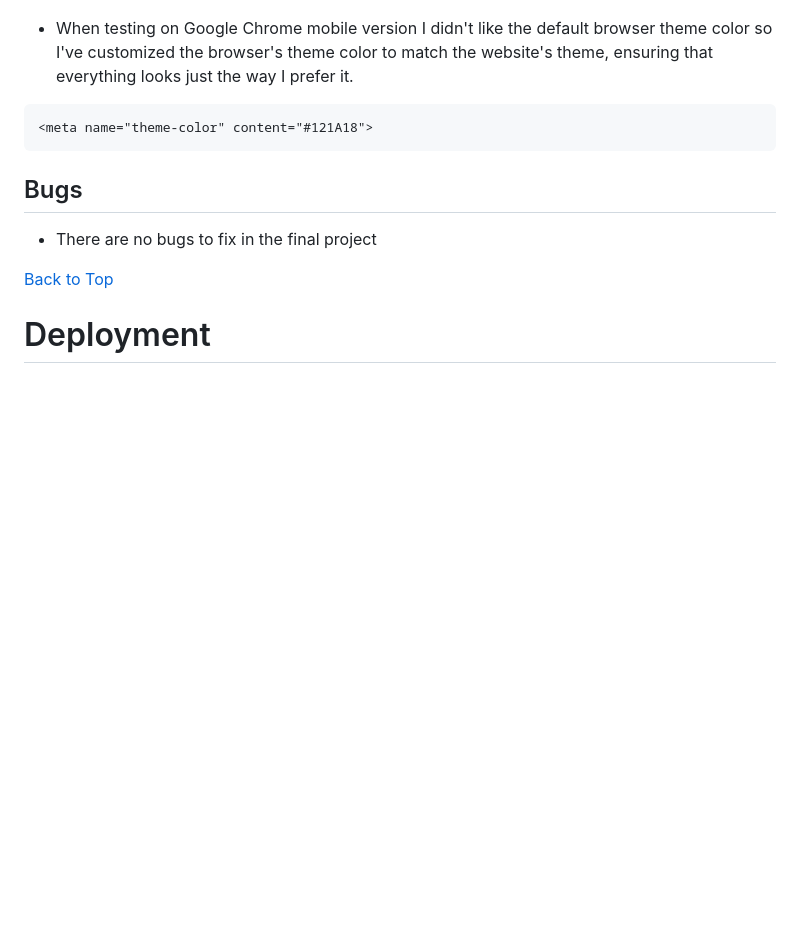
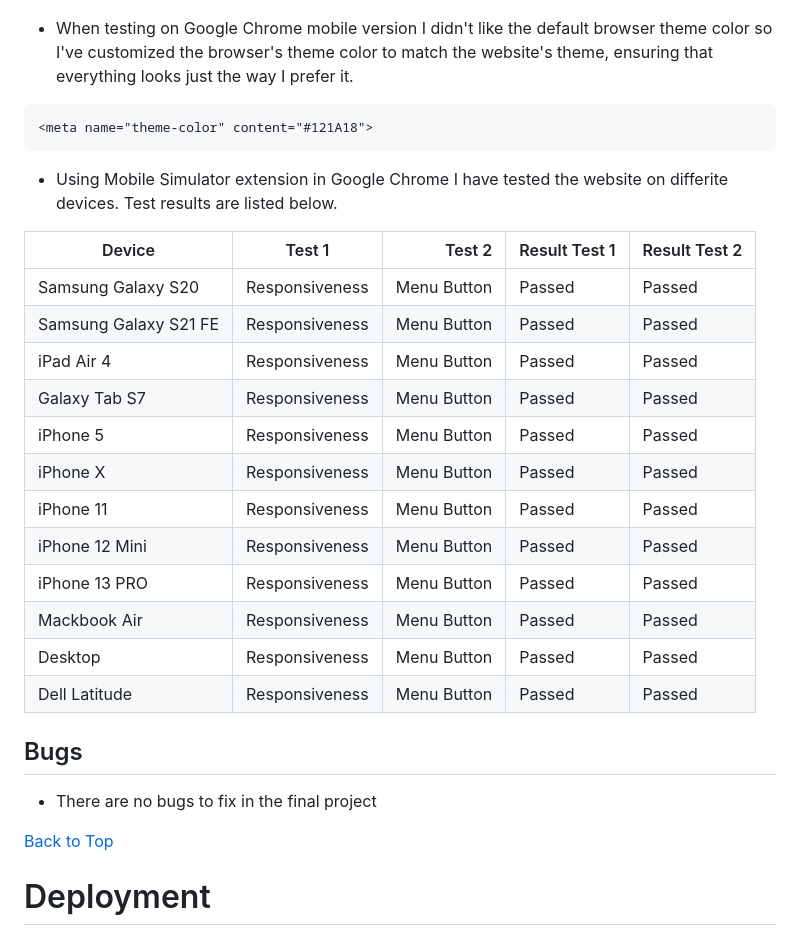
Before and after one commit to Code-Institute-Submissions/xttrust-explore-romania-, a Markdown page: README.md, the part around the change. GitHub-like rendering; blank space fills up the shorter version.

Commit message:
added mobile simulator tests to readme

````diff
--- a/README.md
+++ b/README.md
@@ -381,6 +381,23 @@ The navigation bar is fully responsive. Since the navbar is fixed to the top it
  <meta name="theme-color" content="#121A18">
  ```
 
+ + Using Mobile Simulator extension in Google Chrome I have tested the website on differite devices. Test results are listed below.
+
+ | Device                |     Test 1     |      Test 2 | Result Test 1 | Result Test 2 |
+|-----------------------|:--------------:|------------:|---------------|---------------|
+| Samsung Galaxy S20    | Responsiveness | Menu Button | Passed        | Passed        |
+| Samsung Galaxy S21 FE | Responsiveness | Menu Button | Passed        | Passed        |
+| iPad Air 4            | Responsiveness | Menu Button | Passed        | Passed        |
+| Galaxy Tab S7         | Responsiveness | Menu Button | Passed        | Passed        |
+| iPhone 5              | Responsiveness | Menu Button | Passed        | Passed        |
+| iPhone X              | Responsiveness | Menu Button | Passed        | Passed        |
+| iPhone 11             | Responsiveness | Menu Button | Passed        | Passed        |
+| iPhone 12 Mini        | Responsiveness | Menu Button | Passed        | Passed        |
+| iPhone 13 PRO         | Responsiveness | Menu Button | Passed        | Passed        |
+| Mackbook Air          | Responsiveness | Menu Button | Passed        | Passed        |
+| Desktop               | Responsiveness | Menu Button | Passed        | Passed        |
+| Dell Latitude         | Responsiveness | Menu Button | Passed        | Passed        |
+
  ## Bugs
 
 + There are no bugs to fix in the final project
````
